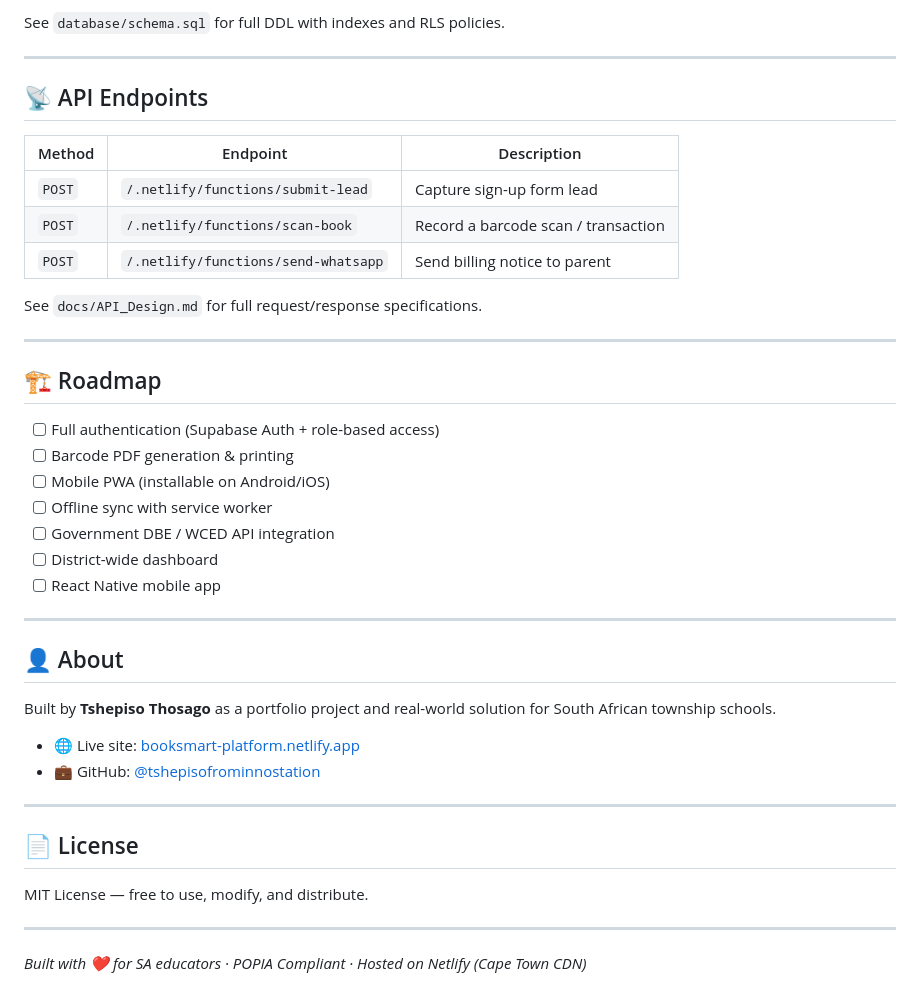
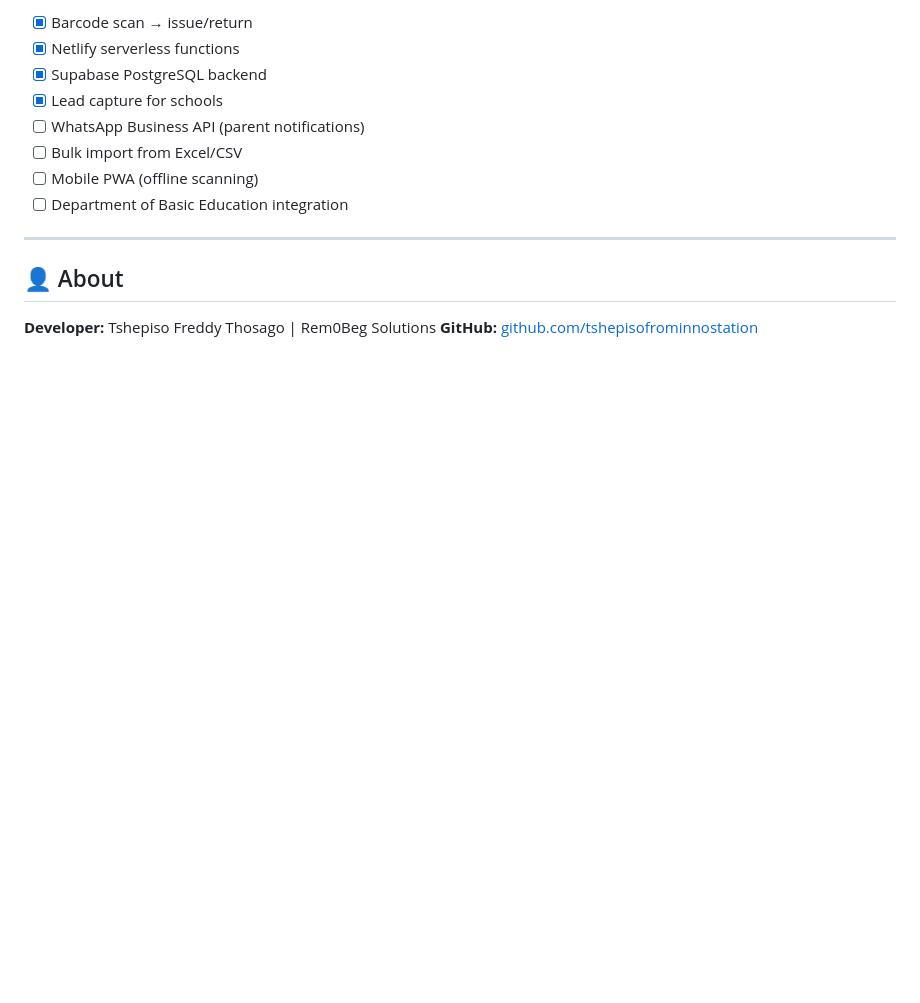
Before and after one commit to tshepisofrominnostation/book-smart, a Markdown page: README.md, the part around one of its changes. Rendered like a GitHub page; blank space fills up the shorter version.

```diff
--- a/README.md
+++ b/README.md
@@ -148,44 +150,15 @@ audits          → Mid-year and year-end stock takes
-See `database/schema.sql` for full DDL with indexes and RLS policies.
-
----
-
-## 📡 API Endpoints
-
-| Method | Endpoint | Description |
-|---|---|---|
-| `POST` | `/.netlify/functions/submit-lead` | Capture sign-up form lead |
-| `POST` | `/.netlify/functions/scan-book` | Record a barcode scan / transaction |
-| `POST` | `/.netlify/functions/send-whatsapp` | Send billing notice to parent |
-
-See `docs/API_Design.md` for full request/response specifications.
-
----
-
-## 🏗️ Roadmap
-
-- [ ] Full authentication (Supabase Auth + role-based access)
-- [ ] Barcode PDF generation & printing
-- [ ] Mobile PWA (installable on Android/iOS)
-- [ ] Offline sync with service worker
-- [ ] Government DBE / WCED API integration
-- [ ] District-wide dashboard
-- [ ] React Native mobile app
+- [x] Barcode scan → issue/return
+- [x] Netlify serverless functions
+- [x] Supabase PostgreSQL backend
+- [x] Lead capture for schools
+- [ ] WhatsApp Business API (parent notifications)
+- [ ] Bulk import from Excel/CSV
+- [ ] Mobile PWA (offline scanning)
+- [ ] Department of Basic Education integration
 
 ---
 
 ## 👤 About
 
-Built by **Tshepiso Thosago** as a portfolio project and real-world solution for South African township schools.
-
-- 🌐 Live site: [booksmart-platform.netlify.app](https://booksmart-platform.netlify.app)
-- 💼 GitHub: [@tshepisofrominnostation](https://github.com/tshepisofrominnostation)
-
----
-
-## 📄 License
-
-MIT License — free to use, modify, and distribute.
-
----
-
-*Built with ❤️ for SA educators · POPIA Compliant · Hosted on Netlify (Cape Town CDN)*
+**Developer:** Tshepiso Freddy Thosago | Rem0Beg Solutions
+**GitHub:** [github.com/tshepisofrominnostation](https://github.com/tshepisofrominnostation)
```
Also changed, not shown: other parts of README.md (+110 -108 lines).
